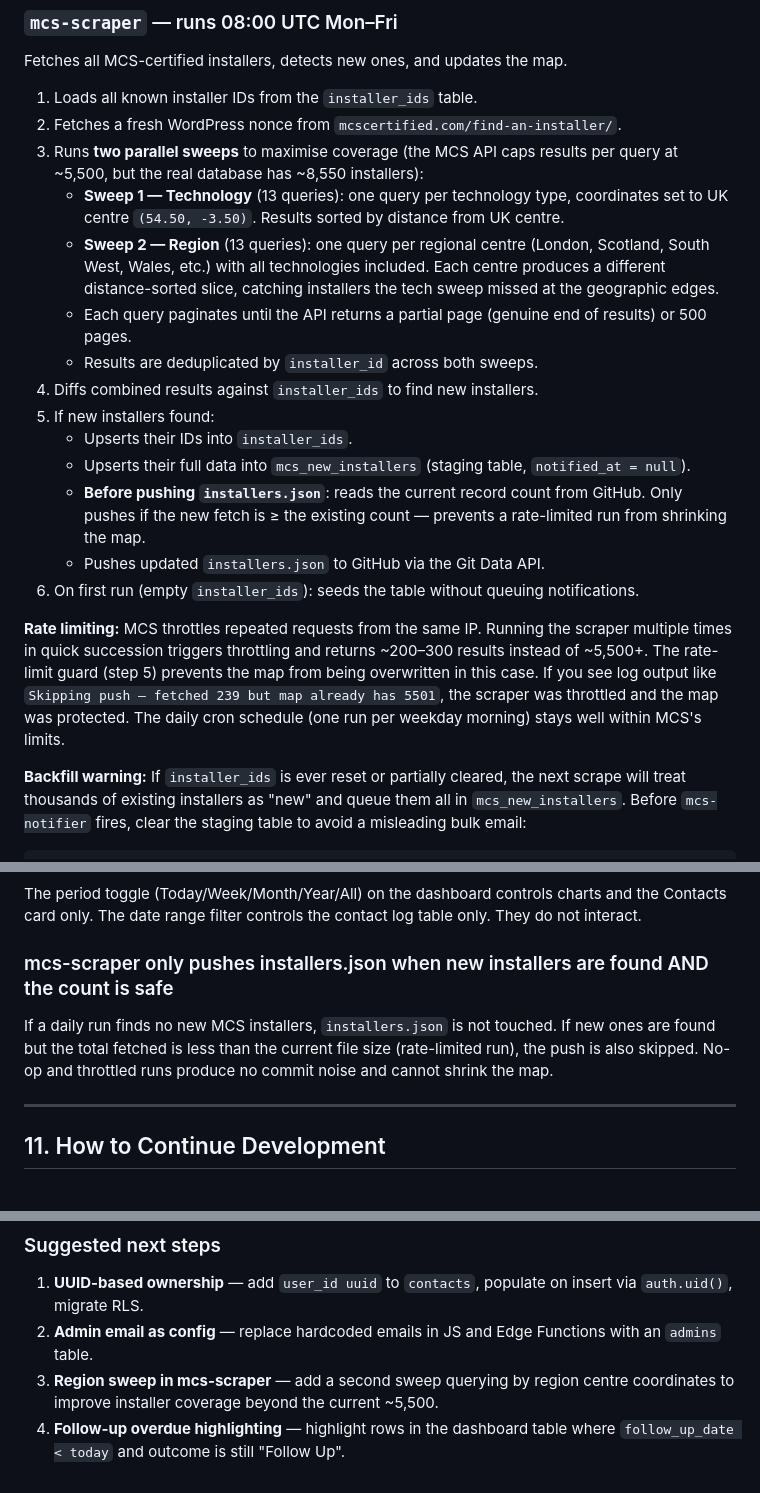
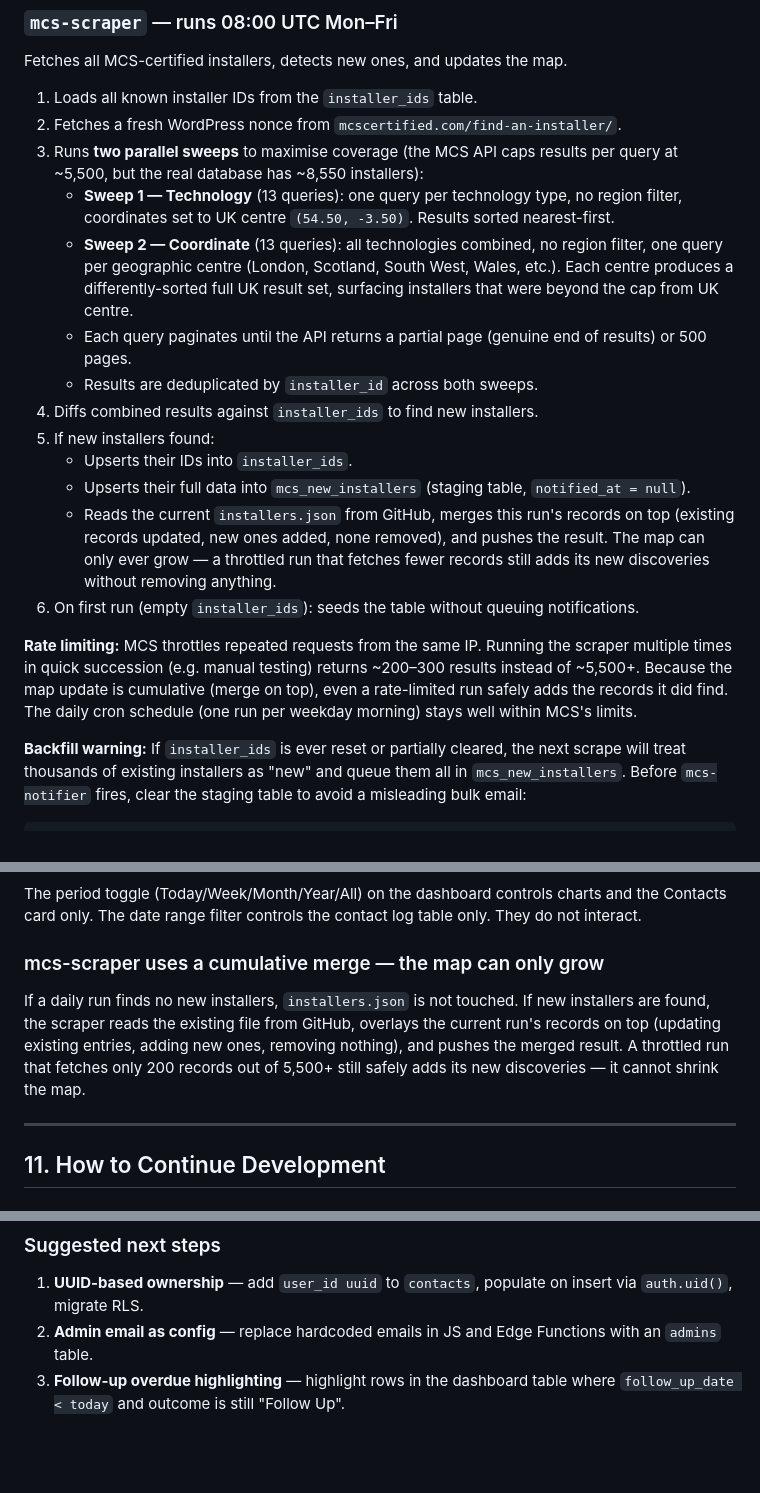
Before and after one commit to CatchSit/mcs-map, a Markdown page: HANDOVER.md, 3 parts joined by grey strips. GitHub-like rendering; blank space fills up the shorter version.

Commit message:
docs: update HANDOVER.md — cumulative merge replaces rate-limit guard
Co-Authored-By: Claude Sonnet 4.6 <noreply@anthropic.com>

````diff
--- a/HANDOVER.md
+++ b/HANDOVER.md
@@ -133,19 +133,18 @@ Fetches all MCS-certified installers, detects new ones, and updates the map.
 1. Loads all known installer IDs from the `installer_ids` table.
 2. Fetches a fresh WordPress nonce from `mcscertified.com/find-an-installer/`.
 3. Runs **two parallel sweeps** to maximise coverage (the MCS API caps results per query at ~5,500, but the real database has ~8,550 installers):
-   - **Sweep 1 — Technology** (13 queries): one query per technology type, coordinates set to UK centre `(54.50, -3.50)`. Results sorted by distance from UK centre.
-   - **Sweep 2 — Region** (13 queries): one query per regional centre (London, Scotland, South West, Wales, etc.) with all technologies included. Each centre produces a different distance-sorted slice, catching installers the tech sweep missed at the geographic edges.
+   - **Sweep 1 — Technology** (13 queries): one query per technology type, no region filter, coordinates set to UK centre `(54.50, -3.50)`. Results sorted nearest-first.
+   - **Sweep 2 — Coordinate** (13 queries): all technologies combined, no region filter, one query per geographic centre (London, Scotland, South West, Wales, etc.). Each centre produces a differently-sorted full UK result set, surfacing installers that were beyond the cap from UK centre.
    - Each query paginates until the API returns a partial page (genuine end of results) or 500 pages.
    - Results are deduplicated by `installer_id` across both sweeps.
 4. Diffs combined results against `installer_ids` to find new installers.
 5. If new installers found:
    - Upserts their IDs into `installer_ids`.
    - Upserts their full data into `mcs_new_installers` (staging table, `notified_at = null`).
-   - **Before pushing `installers.json`**: reads the current record count from GitHub. Only pushes if the new fetch is ≥ the existing count — prevents a rate-limited run from shrinking the map.
-   - Pushes updated `installers.json` to GitHub via the Git Data API.
+   - Reads the current `installers.json` from GitHub, merges this run's records on top (existing records updated, new ones added, none removed), and pushes the result. The map can only ever grow — a throttled run that fetches fewer records still adds its new discoveries without removing anything.
 6. On first run (empty `installer_ids`): seeds the table without queuing notifications.
 
-**Rate limiting:** MCS throttles repeated requests from the same IP. Running the scraper multiple times in quick succession triggers throttling and returns ~200–300 results instead of ~5,500+. The rate-limit guard (step 5) prevents the map from being overwritten in this case. If you see log output like `Skipping push — fetched 239 but map already has 5501`, the scraper was throttled and the map was protected. The daily cron schedule (one run per weekday morning) stays well within MCS's limits.
+**Rate limiting:** MCS throttles repeated requests from the same IP. Running the scraper multiple times in quick succession (e.g. manual testing) returns ~200–300 results instead of ~5,500+. Because the map update is cumulative (merge on top), even a rate-limited run safely adds the records it did find. The daily cron schedule (one run per weekday morning) stays well within MCS's limits.
 
 **Backfill warning:** If `installer_ids` is ever reset or partially cleared, the next scrape will treat thousands of existing installers as "new" and queue them all in `mcs_new_installers`. Before `mcs-notifier` fires, clear the staging table to avoid a misleading bulk email:
 ```sql
@@ -374,8 +373,8 @@ HTML pages are intentionally self-contained. Keep it this way — it removes the
 ### Period toggle vs. table filter are independent
 The period toggle (Today/Week/Month/Year/All) on the dashboard controls charts and the Contacts card only. The date range filter controls the contact log table only. They do not interact.
 
-### mcs-scraper only pushes installers.json when new installers are found AND the count is safe
-If a daily run finds no new MCS installers, `installers.json` is not touched. If new ones are found but the total fetched is less than the current file size (rate-limited run), the push is also skipped. No-op and throttled runs produce no commit noise and cannot shrink the map.
+### mcs-scraper uses a cumulative merge — the map can only grow
+If a daily run finds no new installers, `installers.json` is not touched. If new installers are found, the scraper reads the existing file from GitHub, overlays the current run's records on top (updating existing entries, adding new ones, removing nothing), and pushes the merged result. A throttled run that fetches only 200 records out of 5,500+ still safely adds its new discoveries — it cannot shrink the map.
 
 ---
 
@@ -405,5 +404,4 @@ SELECT * FROM cron.job;
 ### Suggested next steps
 1. **UUID-based ownership** — add `user_id uuid` to `contacts`, populate on insert via `auth.uid()`, migrate RLS.
 2. **Admin email as config** — replace hardcoded emails in JS and Edge Functions with an `admins` table.
-3. **Region sweep in mcs-scraper** — add a second sweep querying by region centre coordinates to improve installer coverage beyond the current ~5,500.
-4. **Follow-up overdue highlighting** — highlight rows in the dashboard table where `follow_up_date < today` and outcome is still "Follow Up".
+3. **Follow-up overdue highlighting** — highlight rows in the dashboard table where `follow_up_date < today` and outcome is still "Follow Up".
````
